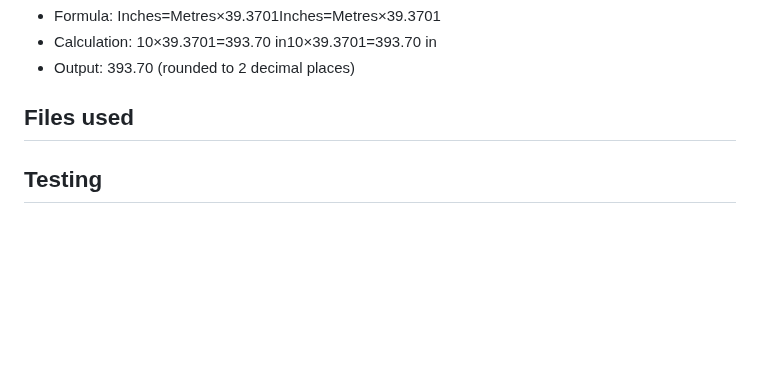
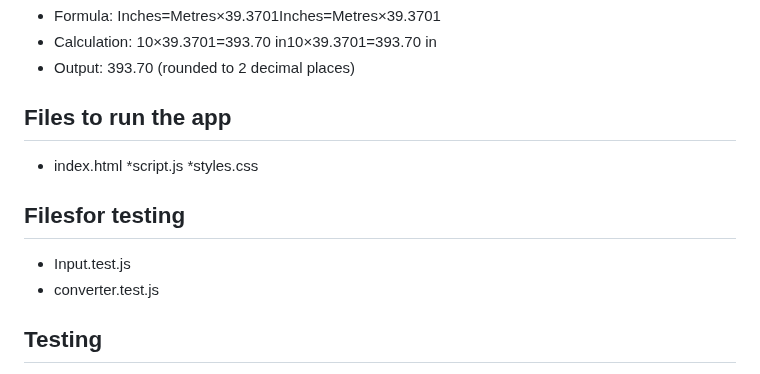
Before and after one commit to PatrickM320/Length-Converter-, a Markdown page: README.md, the part around the change. GitHub-like rendering; blank space fills up the shorter version.

```diff
--- a/README.md
+++ b/README.md
@@ -117,9 +117,14 @@ Input=10m
 * Output: 393.70 (rounded to 2 decimal places)
 
 
-## Files used
+## Files to run the app
+* index.html
+*script.js
+*styles.css
 
-
+## Filesfor testing
+* Input.test.js
+* converter.test.js
 
 
 ## Testing
```
